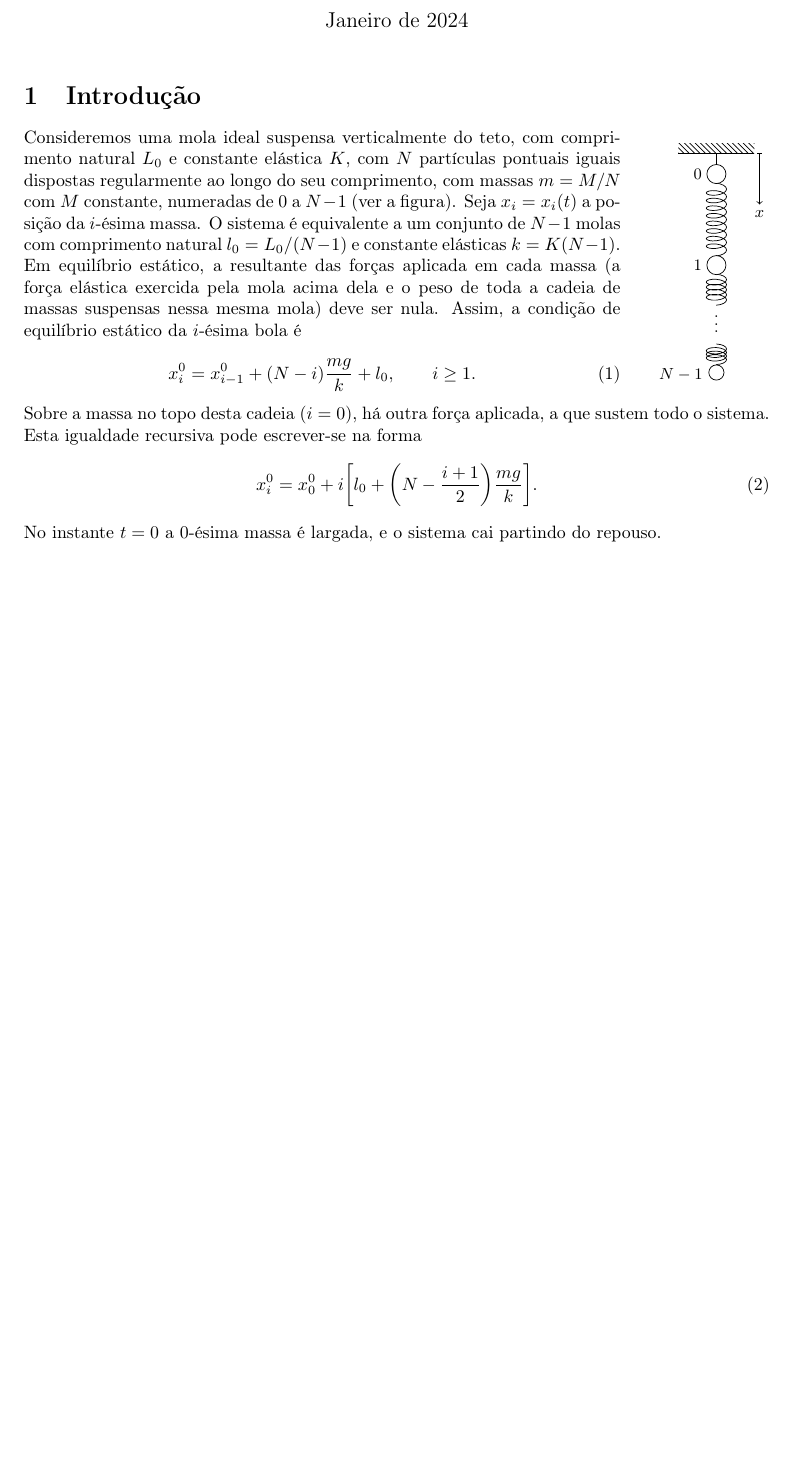
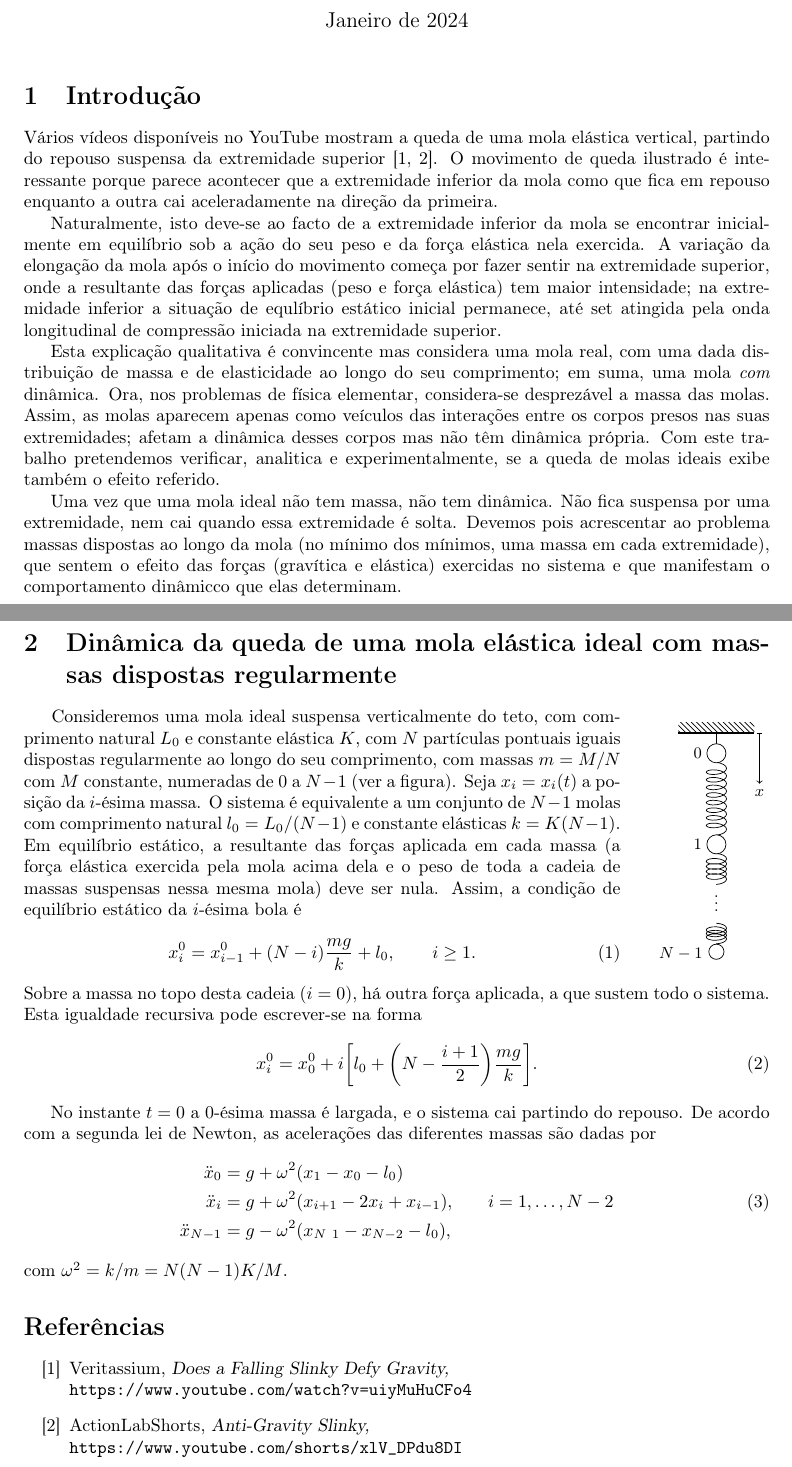
Before and after one commit to ljmamoreira/fslinky, a LaTeX document (docs/manyMasses/mm.tex): part of the page before the commit and two parts of pages 1 and 2 of 2 after it, the two joined at a grey line, cut so that both start at the same text, the shorter picture padded with empty space. Compiled offline with pdfLaTeX.

Commit message:
Work done on mm.tex

```diff
--- a/docs/manyMasses/mm.tex
+++ b/docs/manyMasses/mm.tex
@@ -10,8 +10,44 @@
 \date{Janeiro de 2024}
 \begin{document}
 \maketitle
+
 \section{Introdução}
+Vários vídeos disponíveis no YouTube mostram a queda de uma mola elástica
+vertical, partindo do repouso suspensa da extremidade superior
+\cite{ytvid1,ytvid2}. O movimento de queda
+ilustrado é interessante porque parece acontecer que a extremidade inferior da
+mola como que fica em repouso enquanto a outra cai aceleradamente na direção da
+primeira.
+
+Naturalmente, isto deve-se ao facto de a extremidade inferior da mola se
+encontrar inicialmente em equilíbrio sob a ação do seu peso e da força elástica
+nela exercida. A variação da elongação da mola após o início do movimento começa
+por fazer sentir na extremidade superior, onde a resultante das forças aplicadas
+(peso e força elástica) tem maior intensidade; na extremidade inferior a
+situação de equlíbrio estático inicial permanece, até set atingida pela onda
+longitudinal de compressão iniciada na extremidade superior.
+
+Esta explicação qualitativa é convincente mas considera uma mola real, com uma
+dada distribuição de massa e de elasticidade ao longo do seu comprimento; em
+suma, uma mola \emph{com} dinâmica. Ora, nos problemas de física elementar,
+considera-se desprezável a massa das molas. Assim, as molas aparecem apenas como
+veículos das interações entre os corpos presos nas suas extremidades; afetam a
+dinâmica desses corpos mas não têm dinâmica própria. Com este trabalho
+pretendemos verificar, analitica e experimentalmente, se a queda de molas ideais
+exibe também o efeito referido.
+
+Uma vez que uma mola ideal não tem massa, não tem dinâmica. Não fica suspensa
+por uma extremidade, nem cai quando essa extremidade é solta. Devemos pois
+acrescentar ao problema massas dispostas ao longo da mola (no mínimo dos
+mínimos, uma massa em cada extremidade), que sentem o efeito das forças
+(gravítica e elástica) exercidas no sistema e que manifestam o comportamento
+dinâmicco que elas determinam.
+
+\section{Dinâmica da queda de uma mola elástica ideal com massas dispostas
+regularmente}
+\noindent
 \begin{minipage}[t]{0.80\linewidth}
+  \hspace{1.2em}
   Consideremos uma mola ideal suspensa verticalmente do teto, com comprimento
   natural $L_0$ e constante elástica $K$, com $N$ partículas pontuais iguais
   dispostas regularmente ao longo do seu comprimento, com massas $m=M/N$ com $M$
@@ -68,7 +104,30 @@ sustem todo o sistema. Esta igualdade recursiva pode escrever-se na forma
 \begin{equation}
   x^0_i = x^0_0 + i\qty[l_0 + \qty(N-\frac{i+1}{2})\frac{mg}{k}].
 \end{equation}
+
 No instante $t=0$ a 0-ésima massa é largada, e o sistema cai partindo do
-repouso.
+repouso. De acordo com a segunda lei de Newton, as acelerações das diferentes
+massas são dadas por
+\begin{equation}
+  \begin{aligned}
+    \ddot x_0     &= g + \omega^2 (x_1-x_0-l_0)\\
+    \ddot x_i     &= g + \omega^2
+      (x_{i+1}-2x_i+x_{i-1}),\qquad i=1, \ldots, N-2\\
+    \ddot x_{N-1} &= g - \omega^2 (x_{N~1}-x_{N-2}-l_0),
+  \end{aligned}
+\end{equation}
+com $\omega^2=k/m=N(N-1)K/M$.
 
+
+%-------------------------------------------------------------------------------
+
+\begin{thebibliography}{100}
+  \bibitem{ytvid1} Veritassium,
+    \textsl{Does a Falling Slinky Defy Gravity,}\\
+    \texttt{https://www.youtube.com/watch?v=uiyMuHuCFo4}
+    \bibitem{ytvid2}
+      ActionLabShorts,
+      \textsl{Anti-Gravity Slinky,}\\
+      \texttt{https://www.youtube.com/shorts/xlV\_DPdu8DI}
+\end{thebibliography}
 \end{document}
```
